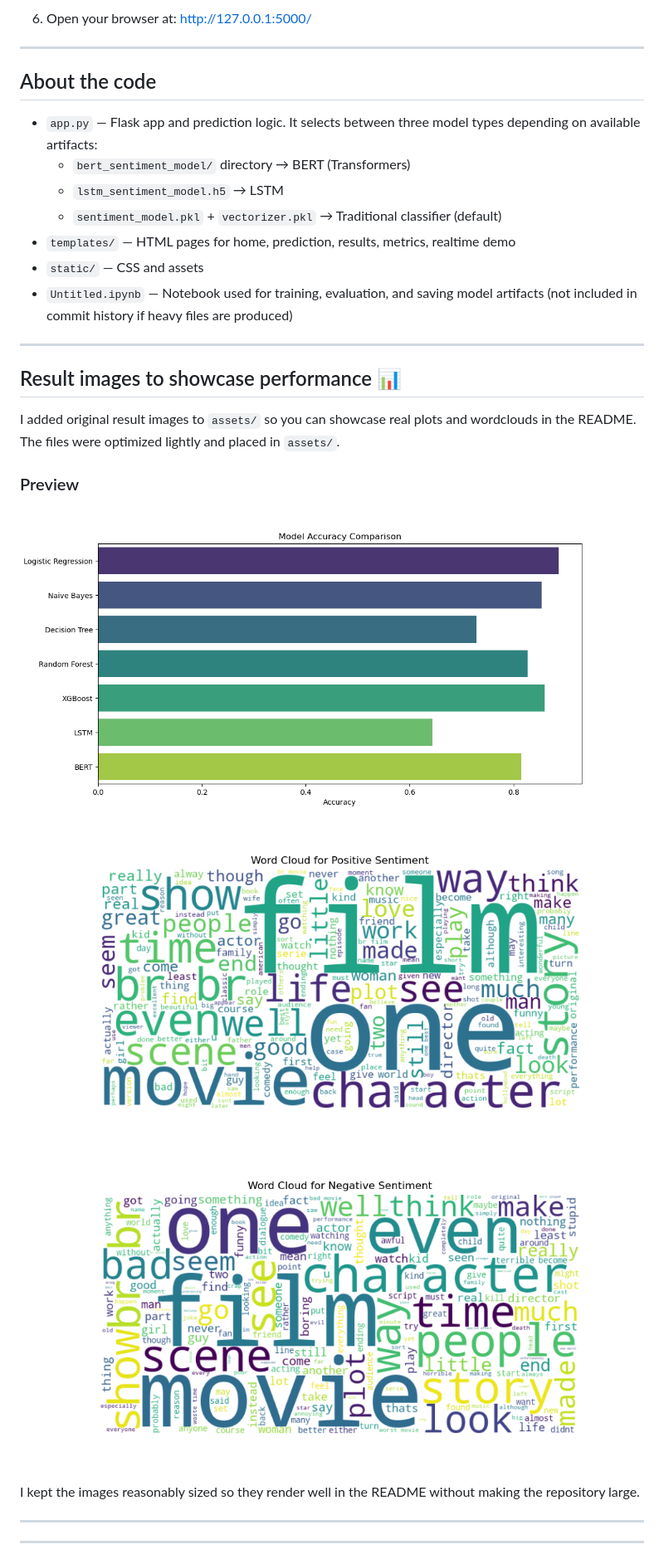
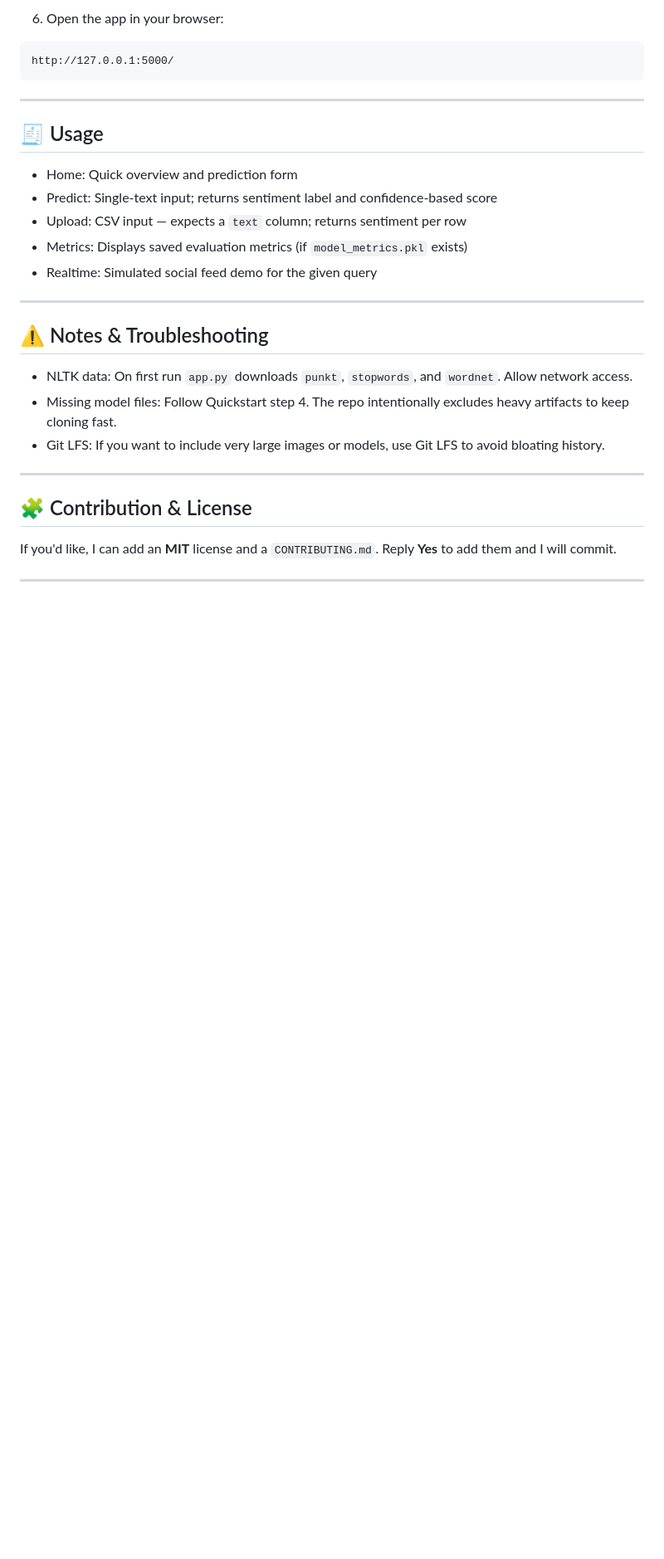
Before and after one commit to Lokeshreddy-12/sentiment-analysis-app, a Markdown page: README.md, the part around one of its changes. Shown at 83% size. Rendered like a GitHub page; blank space fills up the shorter version.

````diff
--- a/README.md
+++ b/README.md
@@ -44,38 +87,33 @@ A Flask web app for sentiment analysis built with a simple pipeline (preprocessi
 
-6. Open your browser at: http://127.0.0.1:5000/
+6. Open the app in your browser:
 
+```
+http://127.0.0.1:5000/
+```
 
 ---
 
-## About the code
-- `app.py` — Flask app and prediction logic. It selects between three model types depending on available artifacts:
-  - `bert_sentiment_model/` directory → BERT (Transformers)
-  - `lstm_sentiment_model.h5` → LSTM
-  - `sentiment_model.pkl` + `vectorizer.pkl` → Traditional classifier (default)
-- `templates/` — HTML pages for home, prediction, results, metrics, realtime demo
-- `static/` — CSS and assets
-- `Untitled.ipynb` — Notebook used for training, evaluation, and saving model artifacts (not included in commit history if heavy files are produced)
+## 🧾 Usage
 
+- Home: Quick overview and prediction form
+- Predict: Single-text input; returns sentiment label and confidence-based score
+- Upload: CSV input — expects a `text` column; returns sentiment per row
+- Metrics: Displays saved evaluation metrics (if `model_metrics.pkl` exists)
+- Realtime: Simulated social feed demo for the given query
 
 ---
 
-## Result images to showcase performance 📊
-I added original result images to `assets/` so you can showcase real plots and wordclouds in the README. The files were optimized lightly and placed in `assets/`.
+## ⚠️ Notes & Troubleshooting
 
-### Preview
-
-![Model Accuracy](assets/model_accuracy_bar.png)
-
-![Wordcloud (Positive)](assets/wordcloud_positive.png)
-
-![Wordcloud (Negative)](assets/wordcloud_negative.png)
-
-I kept the images reasonably sized so they render well in the README without making the repository large.
-
+- NLTK data: On first run `app.py` downloads `punkt`, `stopwords`, and `wordnet`. Allow network access.
+- Missing model files: Follow Quickstart step 4. The repo intentionally excludes heavy artifacts to keep cloning fast.
+- Git LFS: If you want to include very large images or models, use Git LFS to avoid bloating history.
 
 ---
 
+## 🧩 Contribution & License
 
+If you'd like, I can add an **MIT** license and a `CONTRIBUTING.md`. Reply **Yes** to add them and I will commit.
 
 ---
 
````
Also changed, not shown: other parts of README.md (+65 -35 lines).
